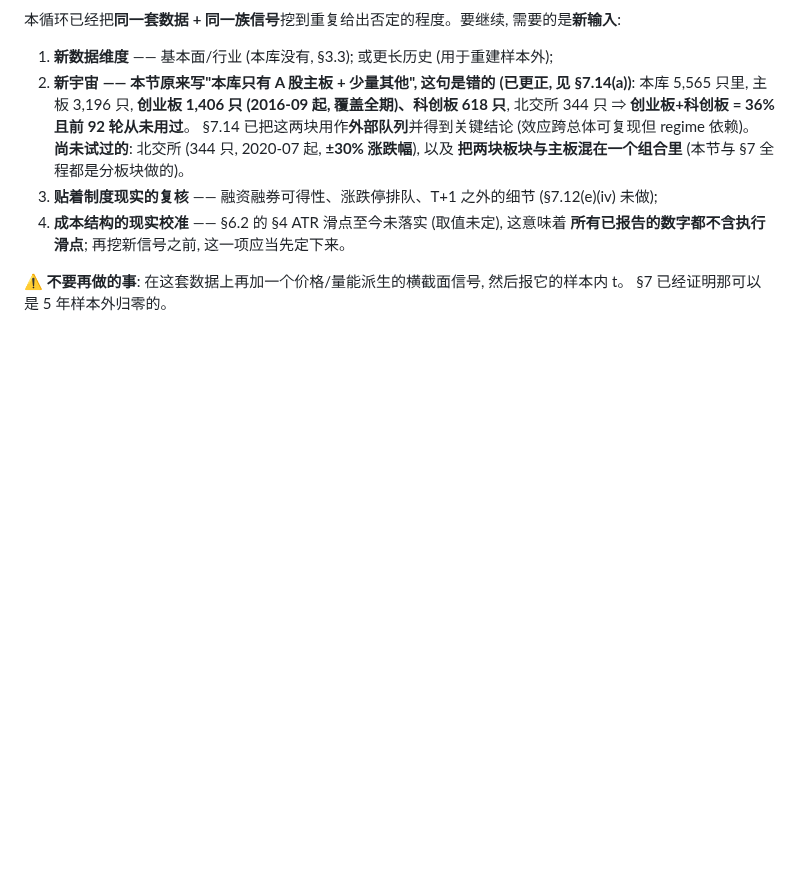
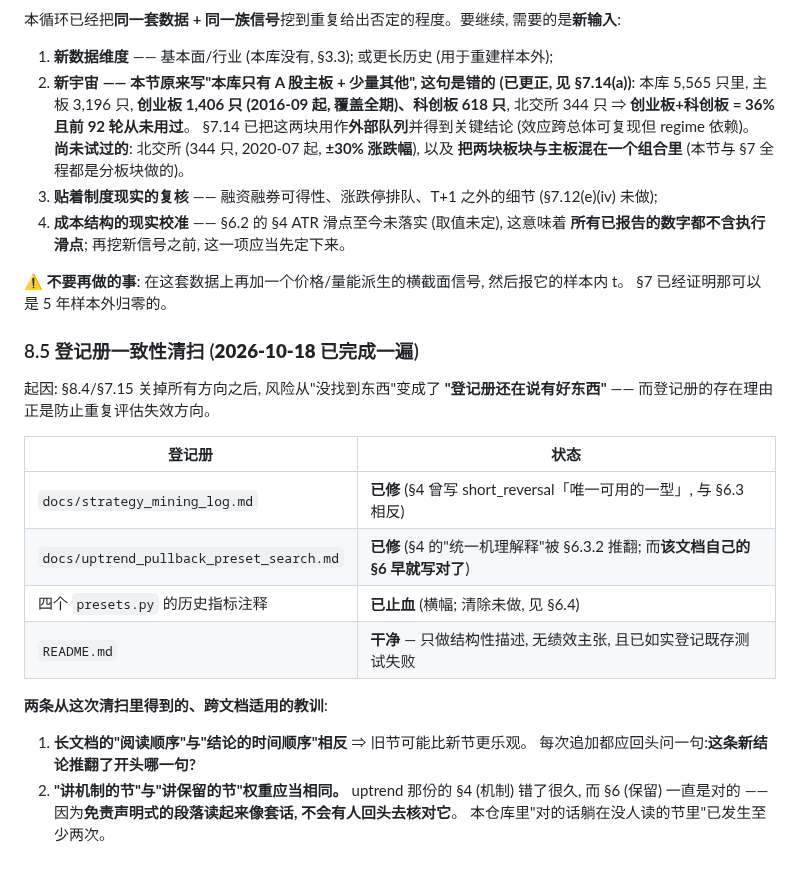
Before and after one commit to HoLeonZ/hiagent, a Markdown page: docs/strategy_mining_log.md, the part around the change. GitHub-like rendering; blank space fills up the shorter version.

Commit message:
docs(§7): 登记册一致性清扫 —— 四本登记册, 三本有问题, 一本干净
把 §8.5 补上: 所有方向关闭之后, 风险从"没找到东西"变成
**"登记册还在说有好东西"** —— 而登记册的存在理由正是防止重复评估失效方向。

| 登记册 | 状态 |
|---|---|
| `docs/strategy_mining_log.md` | **已修** (§4 曾写 short_reversal「唯一可用的一型」, 与 §6.3 相反) |
| `docs/uptrend_pullback_preset_search.md` | **已修** (§4 的"统一机理解释"被 §6.3.2 推翻; **该文档自己的 §6 早就写对了**) |
| 四个 `presets.py` 的历史指标注释 | **已止血** (横幅; 清除未做, 见 §6.4) |
| `README.md` | **干净** — 只作结构性描述, 无绩效主张, 且已如实登记既存测试失败 |

**两条跨文档适用的教训**:
1. **长文档的"阅读顺序"与"结论的时间顺序"相反** ⇒ 旧节可能比新节更乐观。
   每次追加都应回头问: **这条新结论推翻了开头哪一句?**
2. **"讲机制的节"与"讲保留的节"权重应当相同。**
   uptrend 那份的 §4 (机制) 错了很久, §6 (保留) 一直是对的 ——
   因为**免责声明式的段落读起来像套话, 不会有人回头核对**。
   本仓库里"对的话躺在没人读的节里"已发生至少两次。

零行为变更 (纯文档)。`test_claudemd_full_audit.py` 仍 1 failed (既存) / 4 passed。

Co-Authored-By: Claude Opus 5 <noreply@anthropic.com>

```diff
--- a/docs/strategy_mining_log.md
+++ b/docs/strategy_mining_log.md
@@ -1028,3 +1028,23 @@ DB 覆盖 `2016-09-02 .. 2026-09-30` ⇒ **此后在本库内, 新候选很难
 
 **⚠️ 不要再做的事**: 在这套数据上再加一个价格/量能派生的横截面信号, 然后报它的样本内 t。
 §7 已经证明那可以是 5 年样本外归零的。
+
+### 8.5 登记册一致性清扫 (**2026-10-18 已完成一遍**)
+
+起因: §8.4/§7.15 关掉所有方向之后, 风险从"没找到东西"变成了
+**"登记册还在说有好东西"** —— 而登记册的存在理由正是防止重复评估失效方向。
+
+| 登记册 | 状态 |
+|---|---|
+| `docs/strategy_mining_log.md` | **已修** (§4 曾写 short_reversal「唯一可用的一型」, 与 §6.3 相反) |
+| `docs/uptrend_pullback_preset_search.md` | **已修** (§4 的"统一机理解释"被 §6.3.2 推翻; 而**该文档自己的 §6 早就写对了**) |
+| 四个 `presets.py` 的历史指标注释 | **已止血** (横幅; 清除未做, 见 §6.4) |
+| `README.md` | **干净** — 只做结构性描述, 无绩效主张, 且已如实登记既存测试失败 |
+
+**两条从这次清扫里得到的、跨文档适用的教训**:
+1. **长文档的"阅读顺序"与"结论的时间顺序"相反** ⇒ 旧节可能比新节更乐观。
+   每次追加都应回头问一句:**这条新结论推翻了开头哪一句?**
+2. **"讲机制的节"与"讲保留的节"权重应当相同。**
+   uptrend 那份的 §4 (机制) 错了很久, 而 §6 (保留) 一直是对的 ——
+   因为**免责声明式的段落读起来像套话, 不会有人回头去核对它**。
+   本仓库里"对的话躺在没人读的节里"已发生至少两次。
```
